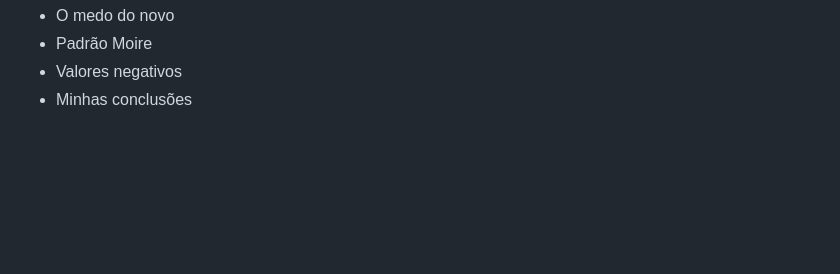
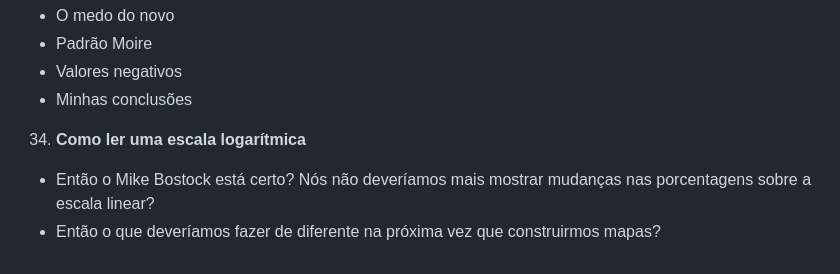
Before and after one commit to francojra/caveats_data_viz, a Markdown page: README.md, the part around the change. Drawn GitHub-style; blank space fills up the shorter version.

```diff
--- a/README.md
+++ b/README.md
@@ -118,3 +118,6 @@ Documento com conjunto de ressalvas que devem ser tomadas na produção de gráf
 - Padrão Moire
 - Valores negativos
 - Minhas conclusões
+34. **Como ler uma escala logarítmica**
+- Então o Mike Bostock está certo? Nós não deveríamos mais mostrar mudanças nas porcentagens sobre a escala linear?
+- Então o que deveríamos fazer de diferente na próxima vez que construirmos mapas?
```
